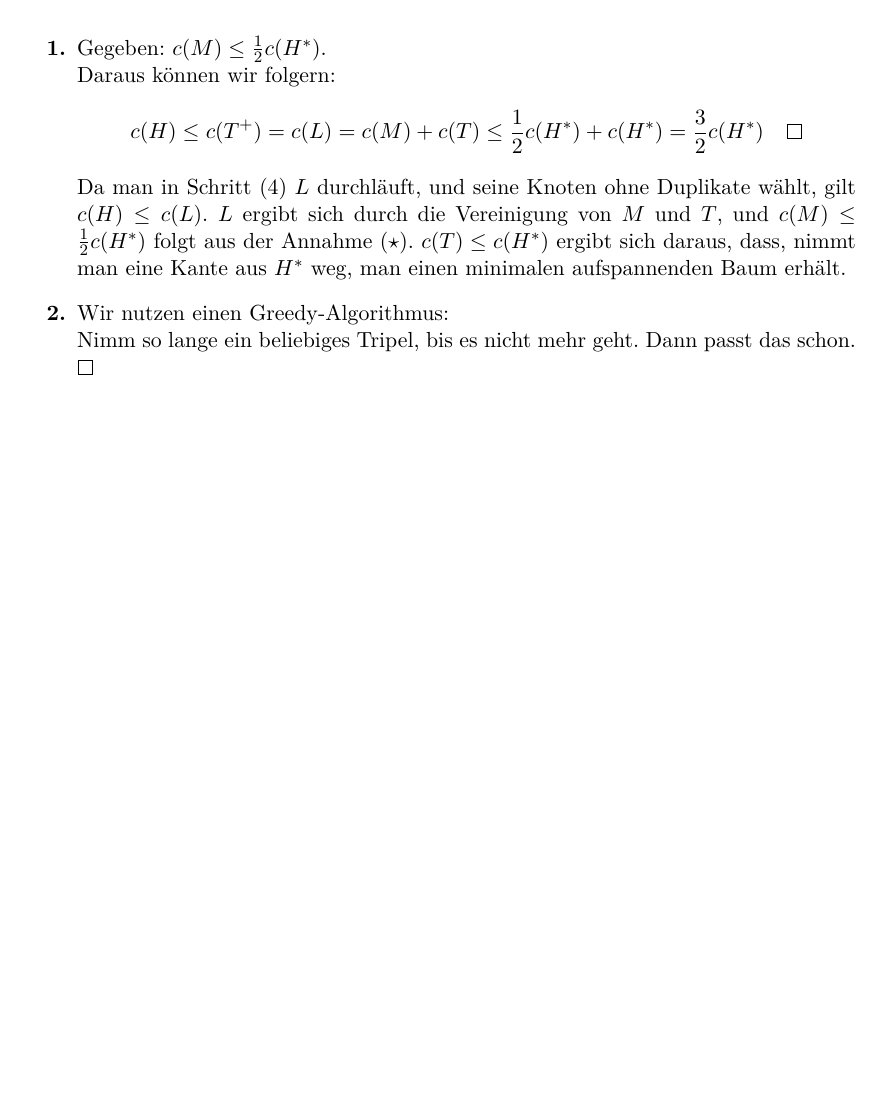
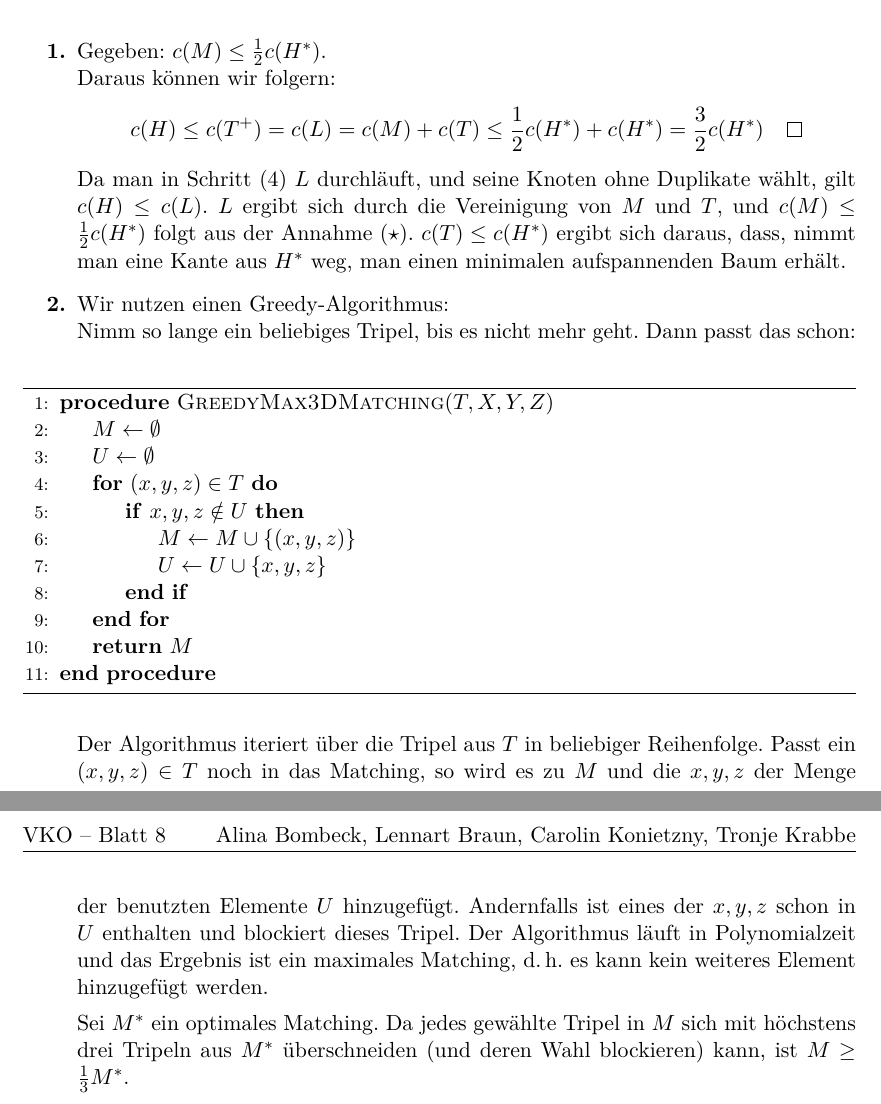
Before and after one commit to lenerd/VKO, a LaTeX document (blatt_08/vko_blatt_08.tex): part of the page before the commit and two parts of pages 1 and 2 of 2 after it, the two joined at a grey line, cut so that both start at the same text, the shorter picture padded with empty space. Compiled offline with pdfLaTeX.

Commit message:
blatt 8: 2.

```diff
--- a/blatt_08/vko_blatt_08.tex
+++ b/blatt_08/vko_blatt_08.tex
@@ -92,7 +92,34 @@
 \item % 2.
     Wir nutzen einen Greedy-Algorithmus:\\
     Nimm so lange ein beliebiges Tripel, bis es nicht mehr geht.
-    Dann passt das schon. $\qed$
+    Dann passt das schon:
+    \begin{algorithm}
+        \begin{algorithmic}[1]
+            \Procedure{GreedyMax3DMatching}{$T,X,Y,Z$}
+            \State $M \gets \emptyset$
+            \State $U \gets \emptyset$
+            \For {$(x,y,z) \in T$}
+            \If {$x,y,z \notin U$}
+                \State $M \gets M \cup \{(x,y,z)\}$
+                \State $U \gets U \cup \{x,y,z\}$
+            \EndIf
+            \EndFor
+            \State \Return $M$
+            \EndProcedure
+        \end{algorithmic}
+    \end{algorithm}
+
+    Der Algorithmus iteriert über die Tripel aus $T$ in beliebiger Reihenfolge.
+    Passt ein $(x,y,z) \in T$ noch in das Matching, so wird es zu $M$ und die
+    $x,y,z$ der Menge der benutzten Elemente $U$ hinzugefügt.
+    Andernfalls ist eines der $x,y,z$ schon in $U$ enthalten und blockiert
+    dieses Tripel.
+    Der Algorithmus läuft in Polynomialzeit und das Ergebnis ist ein maximales
+    Matching, d.\,h. es kann kein weiteres Element hinzugefügt werden.
+
+    Sei $M^\ast$ ein optimales Matching.
+    Da jedes gewählte Tripel in $M$ sich mit höchstens drei Tripeln aus $M^\ast$
+    überschneiden (und deren Wahl blockieren) kann, ist $M \geq \frac{1}{3} M^\ast$.
 
 \end{enumerate}
 \end{document}
```
